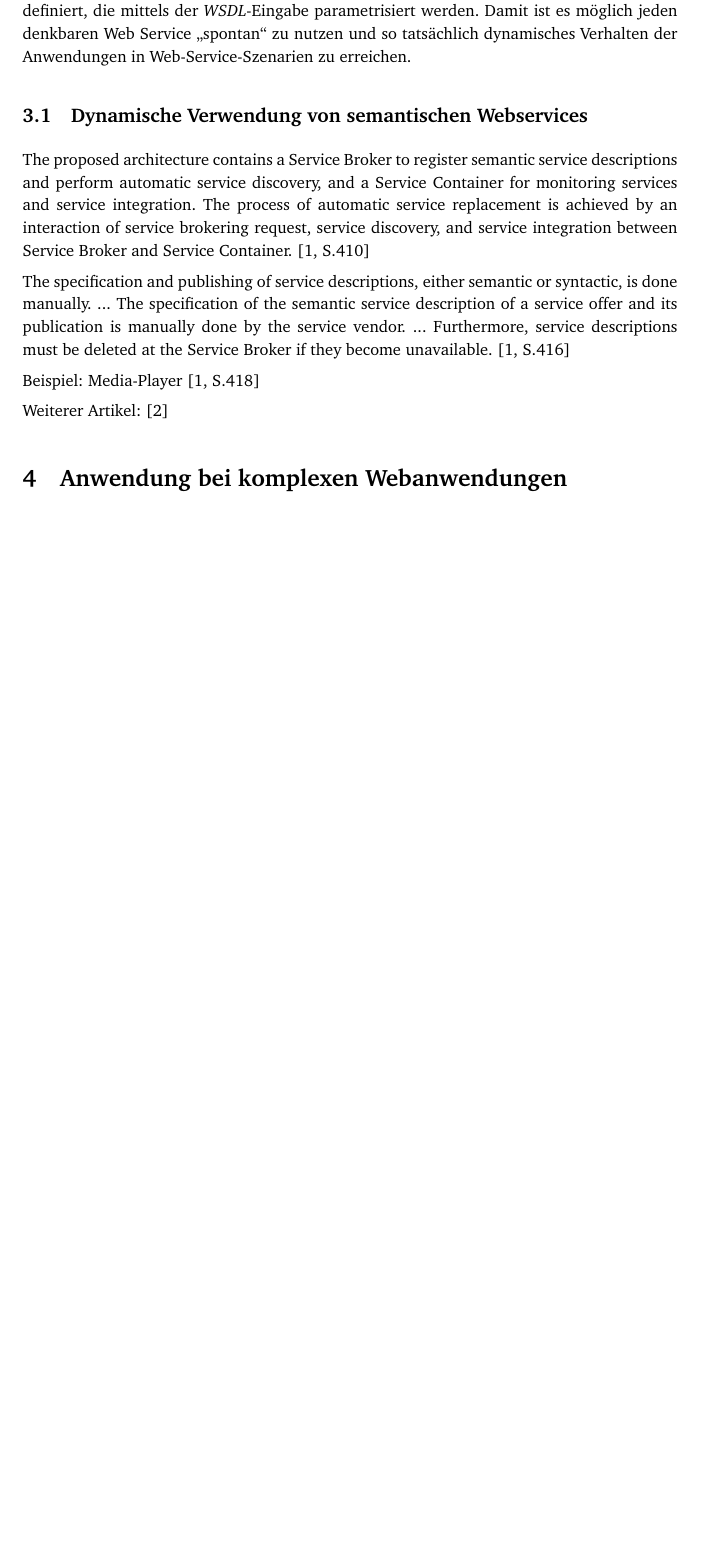
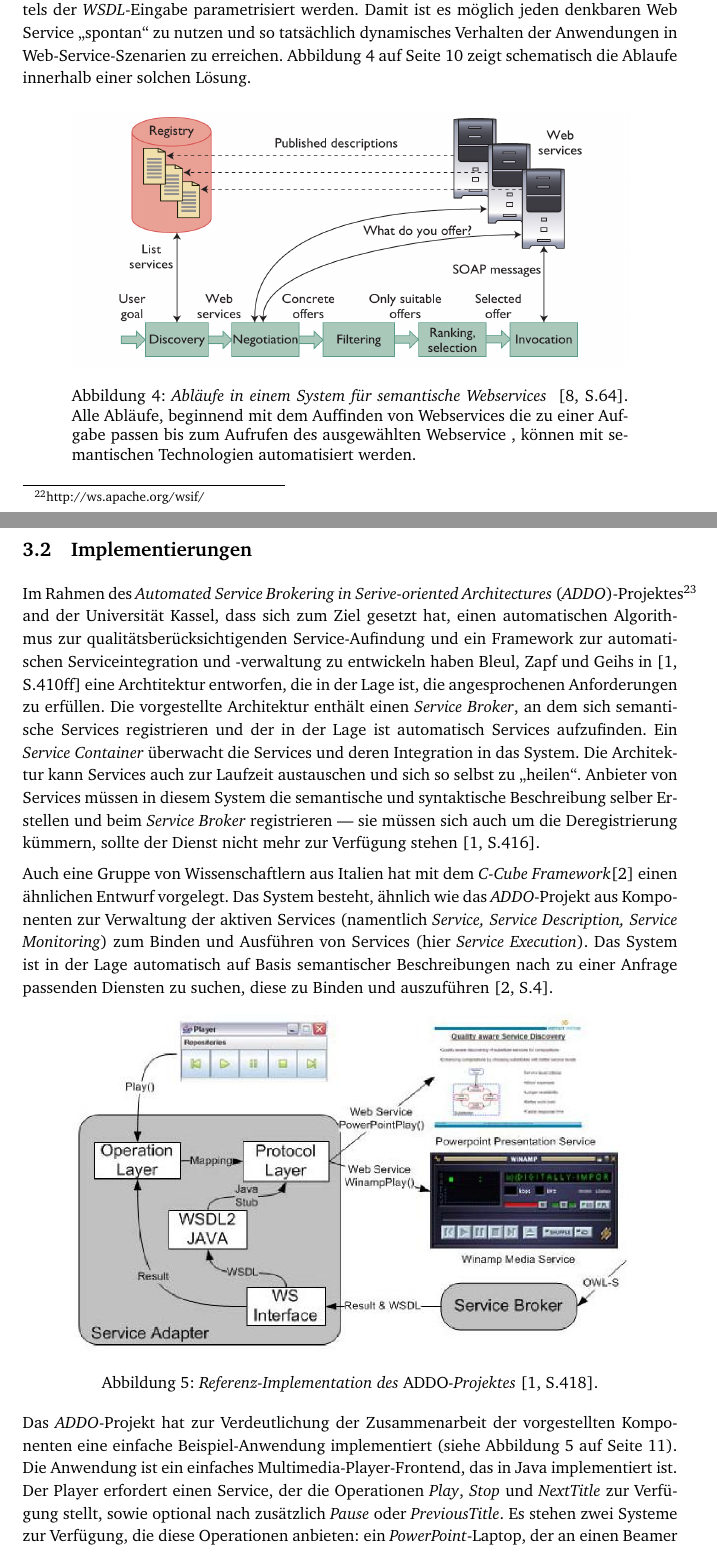
Before and after one commit to coderbyheart/fachseminar, a LaTeX document (fachseminar.tex, which reads abkuerzungen.tex, loesungen.tex): part of page 10 of 12 before the commit and two parts of pages 10 and 11 of 14 after it, the two joined at a grey line, cut so that both start at the same text, the shorter picture padded with empty space. Compiled offline with pdfLaTeX.

Commit message:
Loesungen fertig.

```diff
--- a/abkuerzungen.tex
+++ b/abkuerzungen.tex
@@ -16,7 +16,7 @@
 \newacro{mite}[\emph{mite}]{Online-Zeiterfassung}
 \newacro{WSMO}{\emph{Web Service Modeling Ontology}}
 \newacro{OWL-S}{\emph{Semantic Markup for Web Services}}
-
+\newacro{ADDO}[\emph{ADDO}]{\emph{Automated Service Brokering in Serive-oriented Architectures}}
 
 % Shorthands für Häufig gebrauchte Kürzel
 
--- a/fachseminar.tex
+++ b/fachseminar.tex
@@ -86,10 +86,6 @@ von komplexen Webanwendungen\end{huge}
 \label{l:loesungen}
 \input{loesungen}
 
-\section{Anwendung bei komplexen Webanwendungen}
-\label{l:verwendung}
-% \input{verwendung}
-
 \section{Fazit}
 \label{l:fazit}
 % \input{fazit}
--- a/loesungen.tex
+++ b/loesungen.tex
@@ -4,27 +4,30 @@ Zwar ist es bei Sprach- und Ausführungsumgebungen wie Java heute technisch durc
 
-Statt des generativen Ansatzes eignet sich daher ein Framework, das mit Hilfe der Informationen in einem \ac{WSDL}-Dokument eine \ac{SOAP}-Kommunikation durchführen kann, ohne dazu Codegenerierungen durchführen zu müssen, besser. Für Java-Anwendungen existiert dazu unter anderem das \ac{WSIF} der Apache Group. Entsprechend den Elementen einer WSDL-Beschreibung sind innerhalb des \ac{WSIF} Klassen definiert, die mittels der \ac{WSDL}-Eingabe parametrisiert werden. Damit ist es möglich jeden denkbaren Web Service "`spontan"' zu nutzen und so tatsächlich dynamisches Verhalten der Anwendungen in Web-Service-Szenarien zu erreichen.
+Wie Dostal und Jeckle in \cite[S.61]{xmlspek4} ausführen, werden in den üblichen Beschreibungen zum Ablauf in einem Web-Service-Szenario \ac{WSDL}-Dokumente hauptsächlich als Eingabe für einen Generator beschrieben, mit dessen Hilfe die programmierspezifischen Implementierungen erzeugt werden. Dies erfolgt allerdings in der Regel zur Entwicklungszeit der Anwendung und nicht zu deren Laufzeit. Zwar ist es bei Sprach- und Ausführungsumgebungen wie Java heute technisch durchaus möglich, auch zur Ausführungszeit Klassen der Anwendung hinzuzufügen und auf diesem Weg das oben beschriebene Implementierungszenario von der Entwicklungs- in die Laufzeit zu verlagern. Allerdings würde ein solcher Ansatz eine Reihe von Nachteilen bzw. Riksiken bergen. Das gewichtigste Argument gegen den Genierungsansatz ist zweifelsfrei im Bereich Sicherheit angesiedelt. Das Einbinden von nicht getestetem Code bietet geschickten Angreifer ein \emph{el Dorada} von Möglichkeiten, potentiell gefährliche Programmsequenzen in die Anwendung ein zu schmuggeln. Statt des generativen Ansatzes eignet sich daher ein Framework, das mit Hilfe der Informationen in einem \ac{WSDL}-Dokument eine \ac{SOAP}-Kommunikation durchführen kann, ohne dazu Codegenerierungen durchführen zu müssen, besser. Für Java-Anwendungen existiert dazu unter anderem das \ac{WSIF} der Apache Group. Entsprechend den Elementen einer WSDL-Beschreibung sind innerhalb des \ac{WSIF} Klassen definiert, die mittels der \ac{WSDL}-Eingabe parametrisiert werden. Damit ist es möglich jeden denkbaren Web Service "`spontan"' zu nutzen und so tatsächlich dynamisches Verhalten der Anwendungen in Web-Service-Szenarien zu erreichen. Abbildung~\ref{f:swcs} auf Seite~\pageref{f:swcs} zeigt schematisch die Ablaufe innerhalb einer solchen Lösung.
 
+\begin{figure}[ht]
+\centering
+\parbox{0.85\textwidth}{
+    \includegraphics[width=0.85\textwidth]{media/semantic-ws-client-system.png}
+    \caption{\emph{Abläufe in einem System für semantische \wss} \cite[S.64]{ky-sawsdl}. Alle Abläufe, beginnend mit dem Auffinden von \wss die zu einer Aufgabe passen bis zum Aufrufen des ausgewählten \ws , können mit semantischen Technologien automatisiert werden.}
+    \label{f:swcs}
+}
+\end{figure}
 
-% TODO: Abbildung 4 aus \cite{ky-sawsdl} rein
+\subsection{Implementierungen}
 
+Im Rahmen des \ac{ADDO}-Projektes\footnote{http://www.vs.uni-kassel.de/ADDO/index.html} and der Universität Kassel, dass sich zum Ziel gesetzt hat, einen automatischen Algorithmus zur qualitätsberücksichtigenden Service-Aufindung und ein Framework zur automatischen Serviceintegration und -verwaltung zu entwickeln haben Bleul, Zapf und Geihs in \cite[S.410ff]{flexbrok} eine Archtitektur entworfen, die in der Lage ist, die angesprochenen Anforderungen zu erfüllen. Die vorgestellte Architektur enthält einen \emph{Service Broker}, an dem sich semantische Services registrieren und der in der Lage ist automatisch Services aufzufinden. Ein \emph{Service Container} überwacht die Services und deren Integration in das System. Die Architektur kann Services auch zur Laufzeit austauschen und sich so selbst zu "`heilen"'. Anbieter von Services müssen in diesem System die semantische und syntaktische Beschreibung selber Erstellen und beim \emph{Service Broker} registrieren --- sie müssen sich auch um die Deregistrierung kümmern, sollte der Dienst nicht mehr zur Verfügung stehen \cite[S.416]{flexbrok}.
 
-\subsection{Dynamische Verwendung von semantischen Webservices}
+Auch eine Gruppe von Wissenschaftlern aus Italien hat mit dem \emph{C-Cube Framework}\cite{ccube} einen ähnlichen Entwurf vorgelegt. Das System besteht, ähnlich wie das \ac{ADDO}-Projekt aus Komponenten zur Verwaltung der aktiven Services (namentlich \emph{Service, Service Description, Service Monitoring}) zum Binden und Ausführen von Services (hier \emph{Service Execution}). Das System ist in der Lage automatisch auf Basis semantischer Beschreibungen nach zu einer Anfrage passenden Diensten zu suchen, diese zu Binden und auszuführen \cite[S.4]{ccube}.
 
-The proposed architecture contains a Service Broker to
-register semantic service descriptions and perform automatic
-service discovery, and a Service Container for monitoring
-services and service integration. The process of automatic
-service replacement is achieved by an interaction of service
-brokering request, service discovery, and service integration
-between Service Broker and Service Container. \cite[S.410]{flexbrok}
+\begin{figure}[ht]
+\centering
+\parbox{0.85\textwidth}{
+    \includegraphics[width=0.85\textwidth]{media/addo-player-example.png}
+    \caption{\emph{Referenz-Implementation des \ac{ADDO}-Projektes} \cite[S.418]{flexbrok}.}
+    \label{f:addo-player}
+}
+\end{figure}
 
-The specification
-and publishing of service descriptions, either semantic
-or syntactic, is done manually. ... The specification
-of the semantic service description of a service offer and its
-publication is manually done by the service vendor. ... Furthermore, service descriptions must be deleted at the
-Service Broker if they become unavailable. \cite[S.416]{flexbrok}
+Das \ac{ADDO}-Projekt hat zur Verdeutlichung der Zusammenarbeit der vorgestellten Komponenten eine einfache Beispiel-Anwendung implementiert (siehe Abbildung~\ref{f:addo-player} auf Seite~\pageref{f:addo-player}). Die Anwendung ist ein einfaches Multimedia-Player-Frontend, das in Java implementiert ist. Der Player erfordert einen Service, der die Operationen \emph{Play}, \emph{Stop} und \emph{NextTitle} zur Verfügung stellt, sowie optional nach zusätzlich \emph{Pause} oder \emph{PreviousTitle}. Es stehen zwei Systeme zur Verfügung, die diese Operationen anbieten: ein \emph{PowerPoint}-Laptop, der an einen Beamer angeschlossen ist, sowie ein \emph{WinAmp}-Medien-Player, der an einer Stereo-Anlage angeschlossen ist. Beide System sind über einen eigenen \ws ansprechbar und implementieren mindestens die Operationen \emph{Play}, \emph{Stop} und \emph{NextTitle}. Ihre semantische Beschreibung liegt als \ac{OWL-S} im \emph{Service Broker} vor. Der \emph{Service Container} ist als Java-Bibliothek implementiert und steht in der Anwendung als Instanz zur Verfügung. Ziel ist es nun, einen generischen Medien-Player an die in der aktuellen Umgebung verfügbaren Operationen zu binden. Sobald der \emph{Service Container} von der Anwendung aufgerufen wird, löst die bis jetzt leer Bindung den \emph{Broker}-Mechanismus aus und entweder der \emph{PowerPoint}- oder der \emph{WinAmp}-Webservice wird durch den \emph{Service Broker} gebunden. Der gebundene wird an den \emph{Service Container} übergeben. Mit Hilfe eines \emph{ant}-Scripts auf Basis von \emph{WSDL2JAVA} (Teil des Axis-Projekts\footnote{http://ws.apache.org/axis/}) wird automatisch ein passender Service-Stub generiert, der die verfügbaren Operationen entsprechend der Webservice-Beschreibung, die in \ac{WSDL} vorliegt, konfiguriert und anschließend in den \emph{Service Container} integriert. Im Fall einer Service-Änderung (Wegfall eines gebundenen Services) wird eine Exception geworfen und die Anwendung kann entweder die Verwendung abbrechen oder einen neuen Service verwenden.
 
-Beispiel: Media-Player \cite[S.418]{flexbrok}
-
-Weiterer Artikel: \cite{ccube}
+Die hier genannten Beispiel zeigen, dass es bereits funktionsfähige Implementierungen einer Architektur gibt, die in der Lage ist, Services zur Laufzeit zu binden.
```
Also changed, not shown: abstract.tex (+1 -7 lines), verwendung.tex (deleted, +0 -8 lines), Makefile, fachseminar.pdf, media/addo-player-example.png (added), media/semantic-ws-client-system.png (added), loesungen.tex (4 more changed lines).
